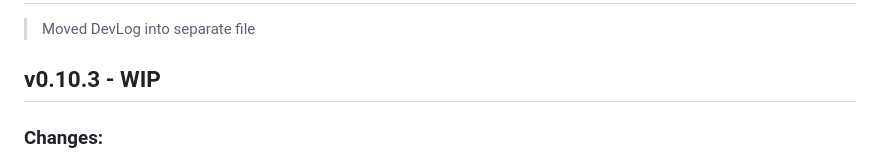
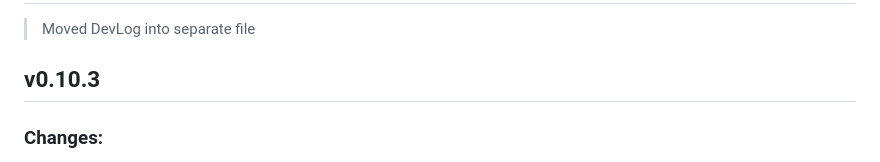
Before and after one commit to RoBoT095/printnotes, a Markdown page: CHANGELOG.md, the part around the change. Drawn GitHub-style.

```diff
--- a/CHANGELOG.md
+++ b/CHANGELOG.md
@@ -2,7 +2,7 @@
 
 > Moved DevLog into separate file
 
-## v0.10.3 - WIP
+## v0.10.3
 
 ### Changes:
 
```
Also changed, not shown: README.md (+1 -4 lines).
